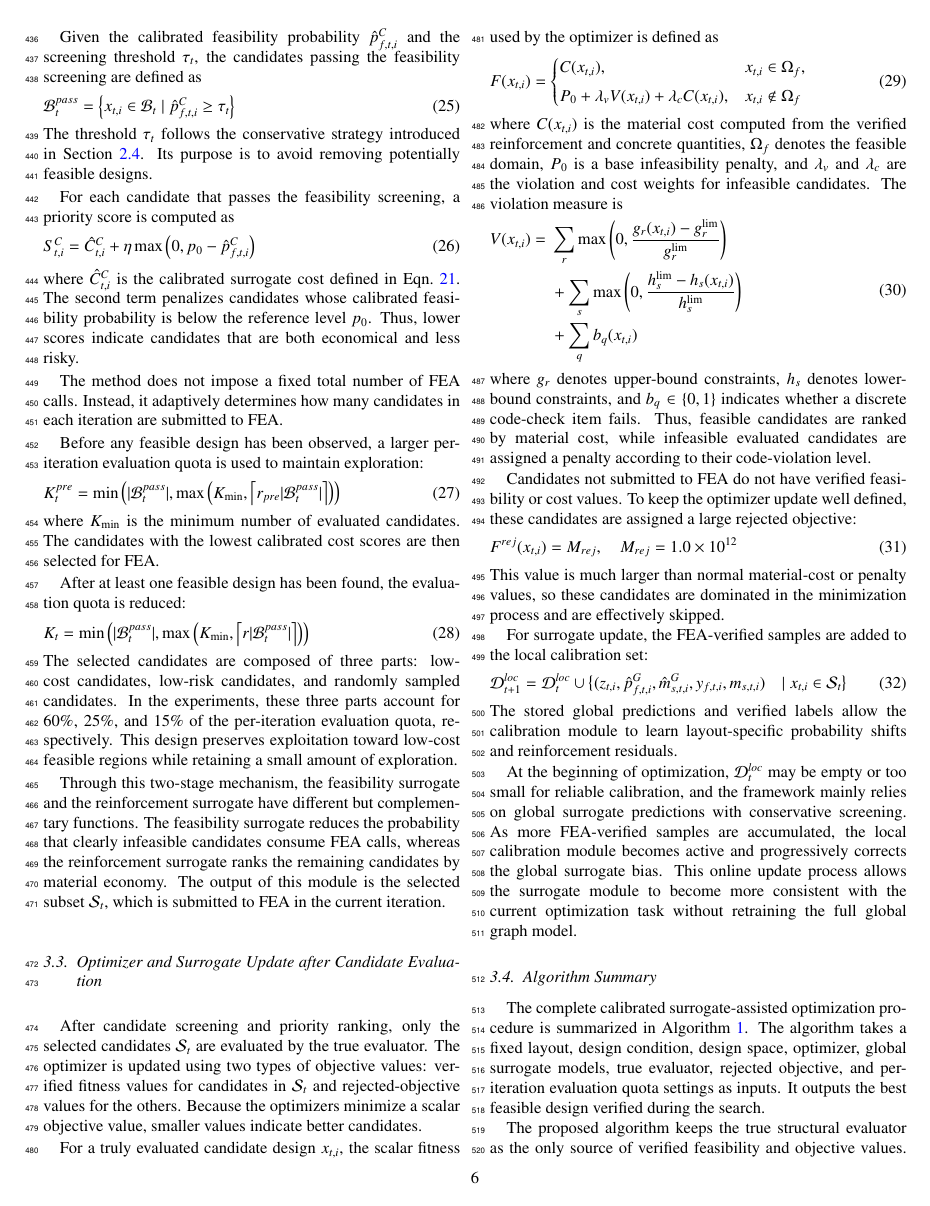
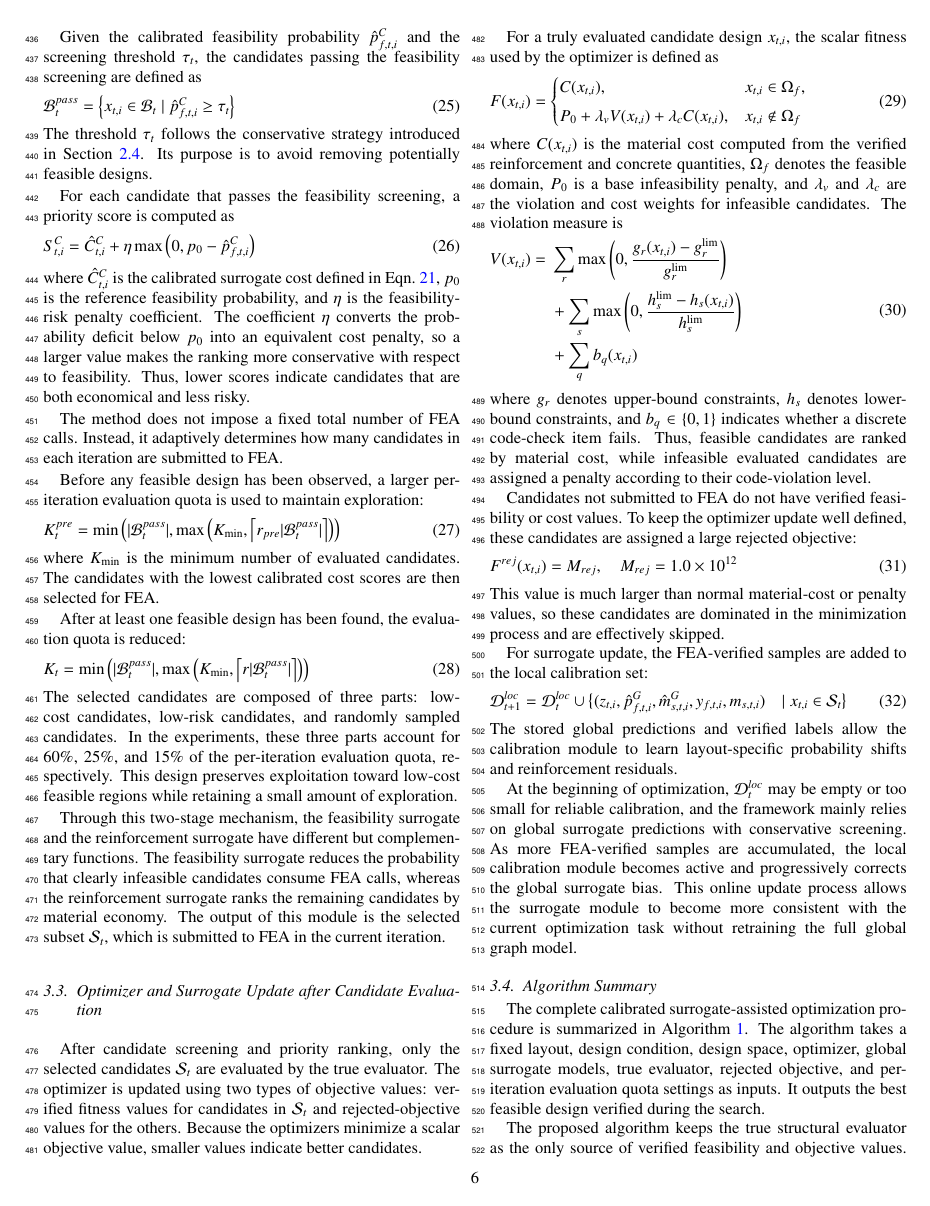
Before and after one commit to BigDevil82/StructGNN, a LaTeX paper (docs/paper2/latex/main.tex, which reads docs/paper2/latex/3_framework.tex): page 7 of 30. Compiled offline with pdfLaTeX.

Commit message:
Define feasibility risk penalty coefficient

```diff
--- a/docs/paper2/latex/3_framework.tex
+++ b/docs/paper2/latex/3_framework.tex
@@ -69,7 +69,7 @@ p_0-\hat{p}_{f,t,i}^{C}
 \right)
 \label{eq:calibrated_priority_score}
 \end{equation}
-where $\hat{C}_{t,i}^{C}$ is the calibrated surrogate cost defined in Eqn.~\ref{eq:calibrated_cost}. The second term penalizes candidates whose calibrated feasibility probability is below the reference level $p_0$. Thus, lower scores indicate candidates that are both economical and less risky.
+where $\hat{C}_{t,i}^{C}$ is the calibrated surrogate cost defined in Eqn.~\ref{eq:calibrated_cost}, $p_0$ is the reference feasibility probability, and $\eta$ is the feasibility-risk penalty coefficient. The coefficient $\eta$ converts the probability deficit below $p_0$ into an equivalent cost penalty, so a larger value makes the ranking more conservative with respect to feasibility. Thus, lower scores indicate candidates that are both economical and less risky.
 
 The method does not impose a fixed total number of FEA calls. Instead, it adaptively determines how many candidates in each iteration are submitted to FEA.
 
```
